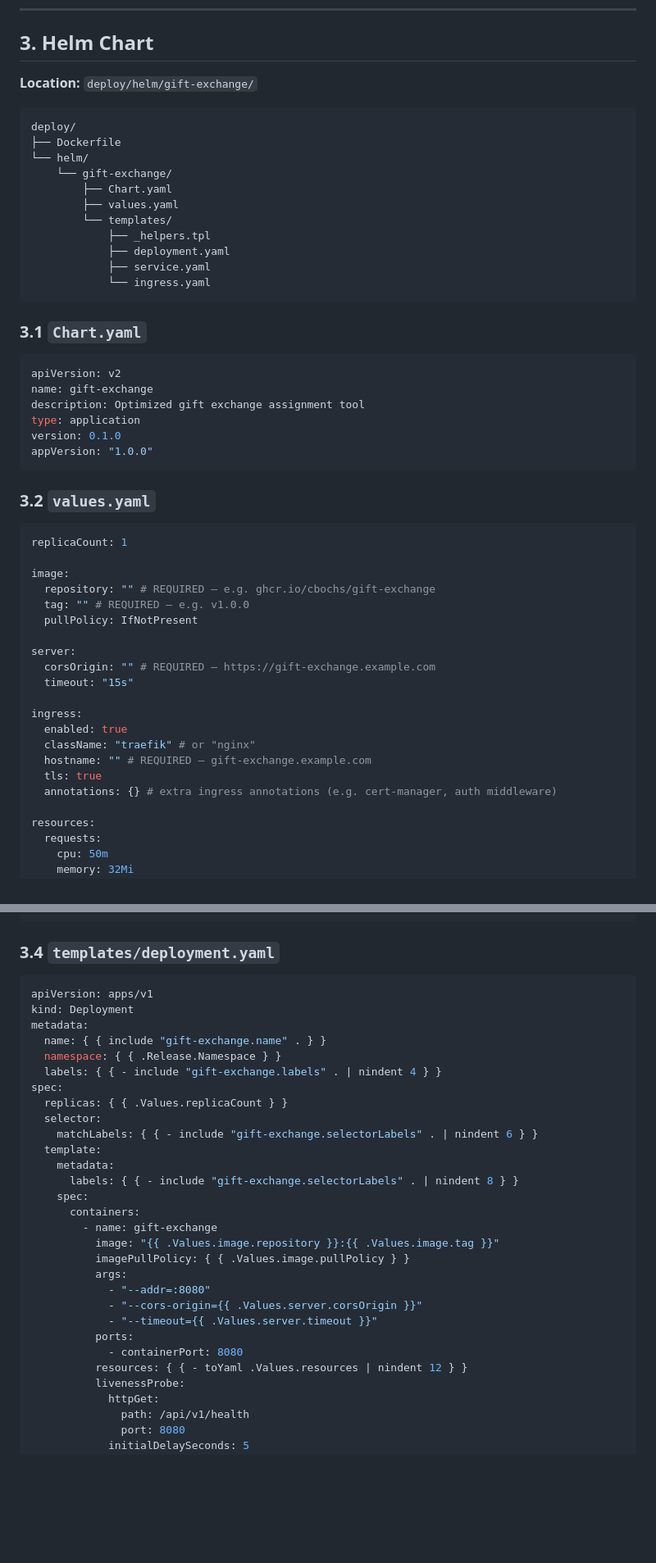
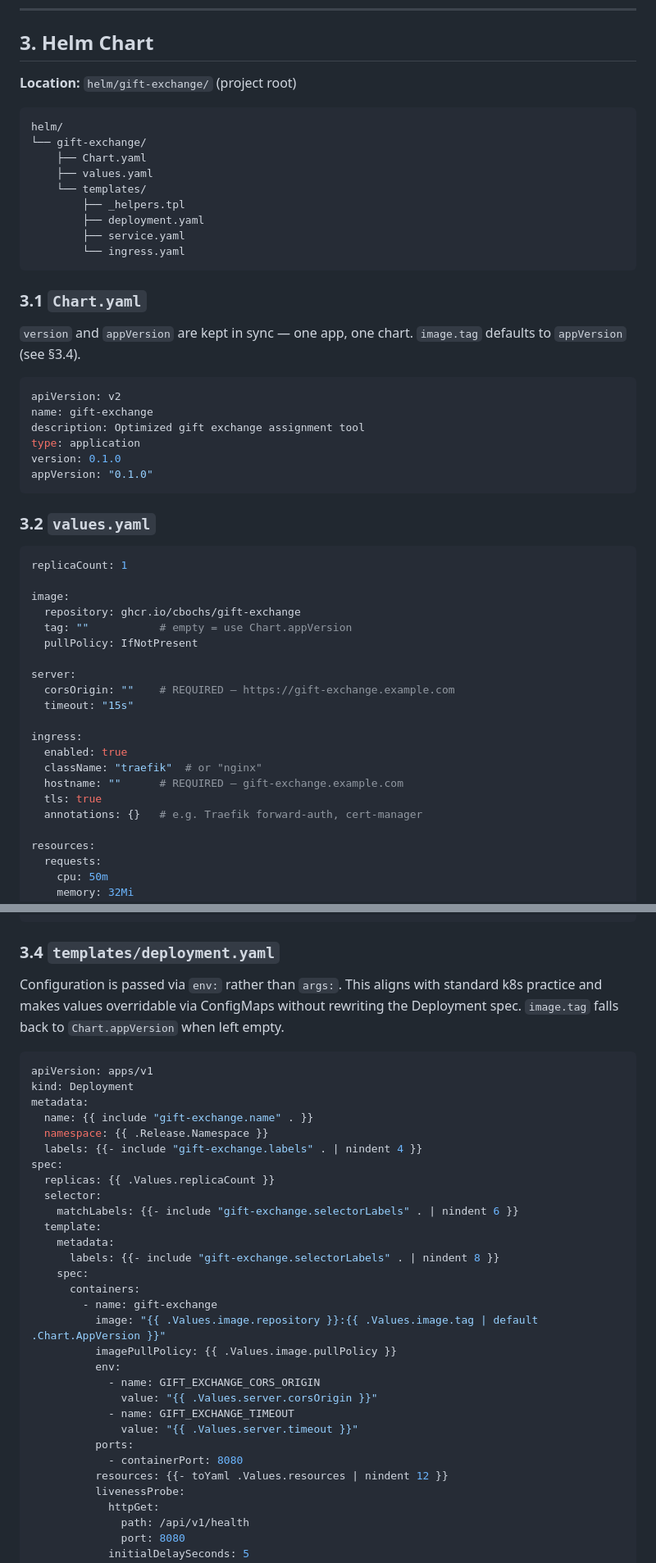
Before and after one commit to cbochs/gift-exchange, a Markdown page: plans/phase7-deployment.md, 2 parts joined by grey strips. Shown at 82% size. GitHub-like rendering; blank space fills up the shorter version.

````diff
--- a/plans/phase7-deployment.md
+++ b/plans/phase7-deployment.md
@@ -121,23 +121,23 @@ history.json
 
 ## 3. Helm Chart
 
-**Location:** `deploy/helm/gift-exchange/`
+**Location:** `helm/gift-exchange/` (project root)
 
 ```
-deploy/
-├── Dockerfile
-└── helm/
-    └── gift-exchange/
-        ├── Chart.yaml
-        ├── values.yaml
-        └── templates/
-            ├── _helpers.tpl
-            ├── deployment.yaml
-            ├── service.yaml
-            └── ingress.yaml
+helm/
+└── gift-exchange/
+    ├── Chart.yaml
+    ├── values.yaml
+    └── templates/
+        ├── _helpers.tpl
+        ├── deployment.yaml
+        ├── service.yaml
+        └── ingress.yaml
 ```
 
 ### 3.1 `Chart.yaml`
+
+`version` and `appVersion` are kept in sync — one app, one chart. `image.tag` defaults to `appVersion` (see §3.4).
 
 ```yaml
 apiVersion: v2
@@ -145,7 +145,7 @@ name: gift-exchange
 description: Optimized gift exchange assignment tool
 type: application
 version: 0.1.0
-appVersion: "1.0.0"
+appVersion: "0.1.0"
 ```
 
 ### 3.2 `values.yaml`
@@ -154,20 +154,20 @@ appVersion: "1.0.0"
 replicaCount: 1
 
 image:
-  repository: "" # REQUIRED — e.g. ghcr.io/cbochs/gift-exchange
-  tag: "" # REQUIRED — e.g. v1.0.0
+  repository: ghcr.io/cbochs/gift-exchange
+  tag: ""           # empty = use Chart.appVersion
   pullPolicy: IfNotPresent
 
 server:
-  corsOrigin: "" # REQUIRED — https://gift-exchange.example.com
+  corsOrigin: ""    # REQUIRED — https://gift-exchange.example.com
   timeout: "15s"
 
 ingress:
   enabled: true
-  className: "traefik" # or "nginx"
-  hostname: "" # REQUIRED — gift-exchange.example.com
+  className: "traefik"  # or "nginx"
+  hostname: ""      # REQUIRED — gift-exchange.example.com
   tls: true
-  annotations: {} # extra ingress annotations (e.g. cert-manager, auth middleware)
+  annotations: {}   # e.g. Traefik forward-auth, cert-manager
 
 resources:
   requests:
@@ -199,32 +199,35 @@ app.kubernetes.io/instance: {{ .Release.Name }}
 
 ### 3.4 `templates/deployment.yaml`
 
+Configuration is passed via `env:` rather than `args:`. This aligns with standard k8s practice and makes values overridable via ConfigMaps without rewriting the Deployment spec. `image.tag` falls back to `Chart.appVersion` when left empty.
+
 ```yaml
 apiVersion: apps/v1
 kind: Deployment
 metadata:
-  name: { { include "gift-exchange.name" . } }
-  namespace: { { .Release.Namespace } }
-  labels: { { - include "gift-exchange.labels" . | nindent 4 } }
+  name: {{ include "gift-exchange.name" . }}
+  namespace: {{ .Release.Namespace }}
+  labels: {{- include "gift-exchange.labels" . | nindent 4 }}
 spec:
-  replicas: { { .Values.replicaCount } }
+  replicas: {{ .Values.replicaCount }}
   selector:
-    matchLabels: { { - include "gift-exchange.selectorLabels" . | nindent 6 } }
+    matchLabels: {{- include "gift-exchange.selectorLabels" . | nindent 6 }}
   template:
     metadata:
-      labels: { { - include "gift-exchange.selectorLabels" . | nindent 8 } }
+      labels: {{- include "gift-exchange.selectorLabels" . | nindent 8 }}
     spec:
       containers:
         - name: gift-exchange
-          image: "{{ .Values.image.repository }}:{{ .Values.image.tag }}"
-          imagePullPolicy: { { .Values.image.pullPolicy } }
-          args:
-            - "--addr=:8080"
-            - "--cors-origin={{ .Values.server.corsOrigin }}"
-            - "--timeout={{ .Values.server.timeout }}"
+          image: "{{ .Values.image.repository }}:{{ .Values.image.tag | default .Chart.AppVersion }}"
+          imagePullPolicy: {{ .Values.image.pullPolicy }}
+          env:
+            - name: GIFT_EXCHANGE_CORS_ORIGIN
+              value: "{{ .Values.server.corsOrigin }}"
+            - name: GIFT_EXCHANGE_TIMEOUT
+              value: "{{ .Values.server.timeout }}"
           ports:
             - containerPort: 8080
-          resources: { { - toYaml .Values.resources | nindent 12 } }
+          resources: {{- toYaml .Values.resources | nindent 12 }}
           livenessProbe:
             httpGet:
               path: /api/v1/health
````
Also changed, not shown: other parts of plans/phase7-deployment.md (+41 -27 lines), CLAUDE.md (+8 -1 lines).
